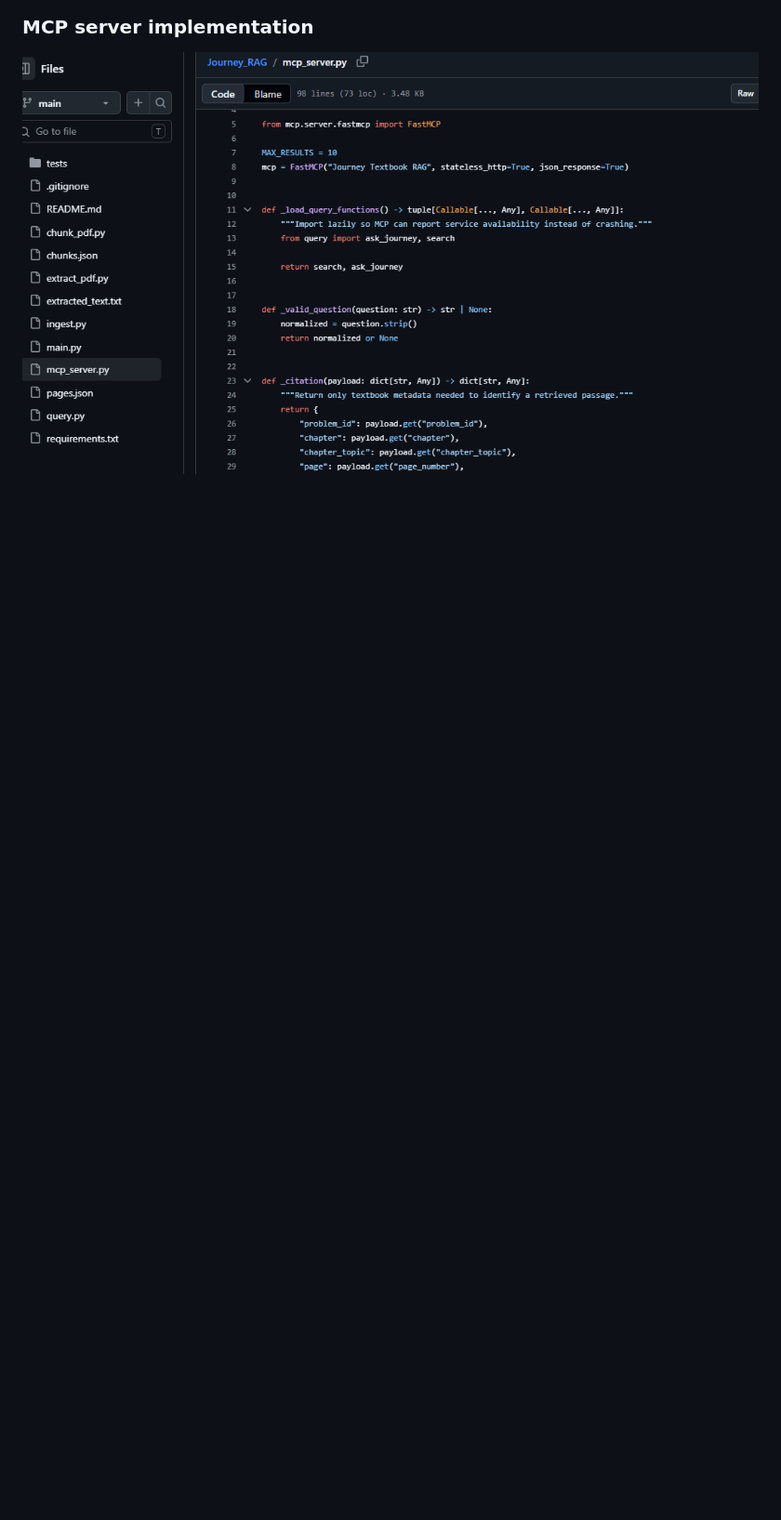
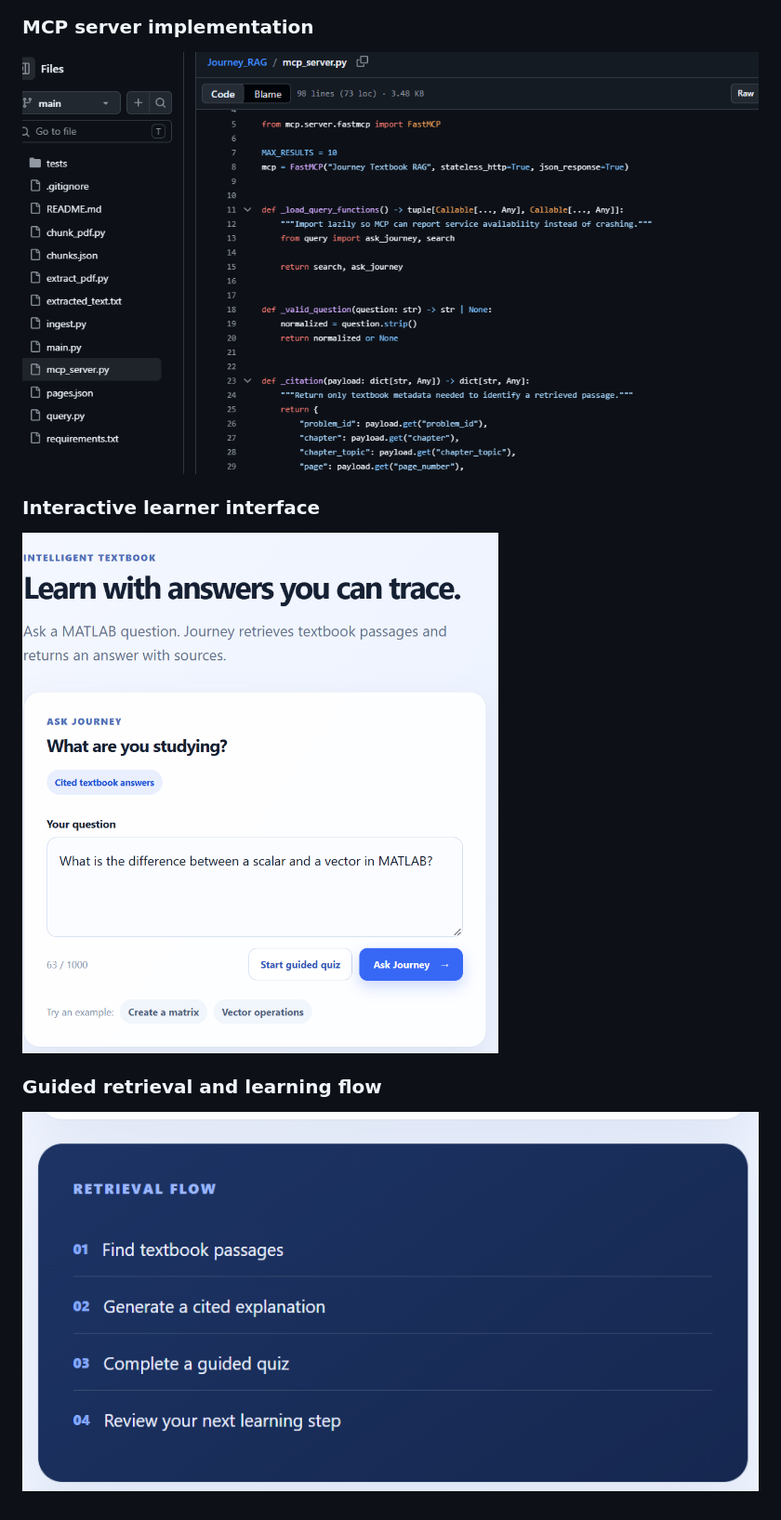
Before and after one commit to sumanthreddy369/Journey_RAG, a Markdown page: README.md, the part around the change. Shown: that part at 93% size. Rendered like a GitHub page; pictures changed too: assets/screenshots/06-learner-interface.png (added), assets/screenshots/07-retrieval-flow.png (added); blank space fills up the shorter version.

Commit message:
docs: add learner interface screenshots

```diff
--- a/README.md
+++ b/README.md
@@ -457,3 +457,11 @@ Tests live in `tests/`. They cover guardrails, learning JSON parsing, MCP reques
 ### MCP server implementation
 
 ![Journey MCP server code](assets/screenshots/05-mcp-server-code.png)
+
+### Interactive learner interface
+
+![Journey interactive learner interface](assets/screenshots/06-learner-interface.png)
+
+### Guided retrieval and learning flow
+
+![Journey guided retrieval flow](assets/screenshots/07-retrieval-flow.png)
```
